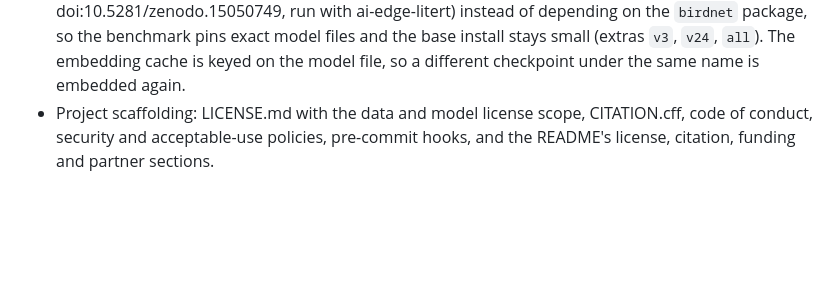
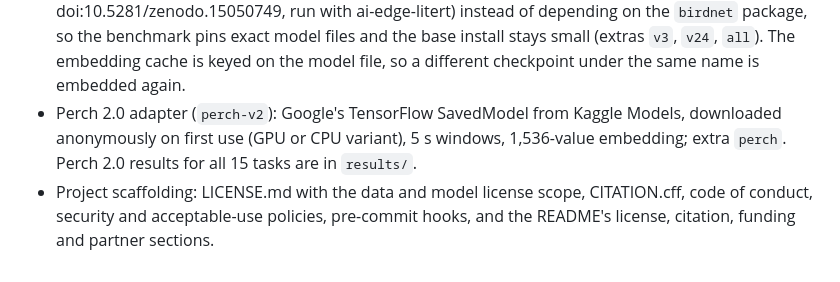
Before and after one commit to birdnet-team/probeBench, a Markdown page: CHANGELOG.md, the part around the change. GitHub-like rendering; blank space fills up the shorter version.

```diff
--- a/CHANGELOG.md
+++ b/CHANGELOG.md
@@ -21,6 +21,9 @@ and this project adheres to [Semantic Versioning](https://semver.org/spec/v2.0.0
   the base install stays small (extras `v3`, `v24`, `all`). The embedding cache is
   keyed on the model file, so a different checkpoint under the same name is
   embedded again.
+- Perch 2.0 adapter (`perch-v2`): Google's TensorFlow SavedModel from Kaggle Models,
+  downloaded anonymously on first use (GPU or CPU variant), 5 s windows, 1,536-value
+  embedding; extra `perch`. Perch 2.0 results for all 15 tasks are in `results/`.
 - Project scaffolding: LICENSE.md with the data and model license scope,
   CITATION.cff, code of conduct, security and acceptable-use policies,
   pre-commit hooks, and the README's license, citation, funding and partner sections.
```
Also changed, not shown: README.md (+40 -31 lines), results/probe_bench_pr.png, 7 other files.
